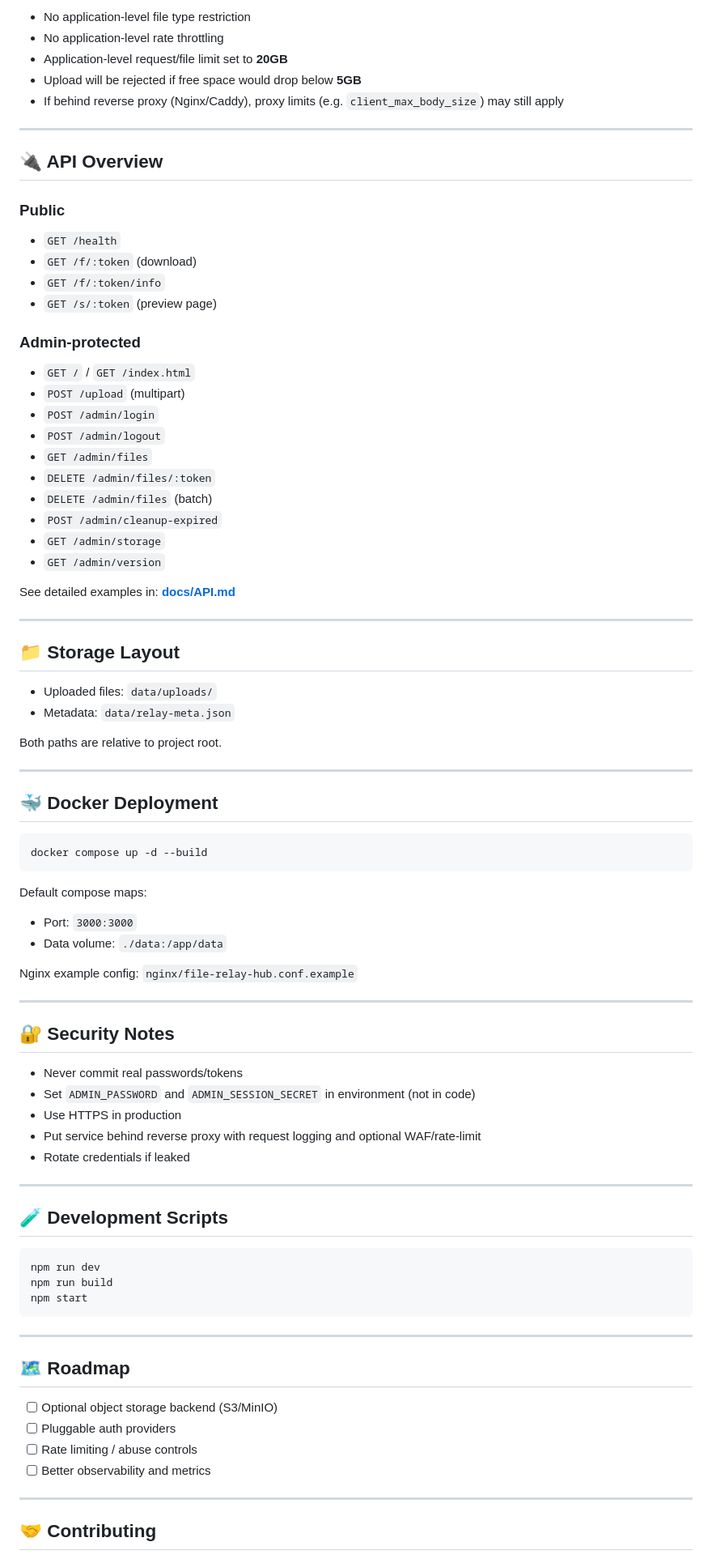
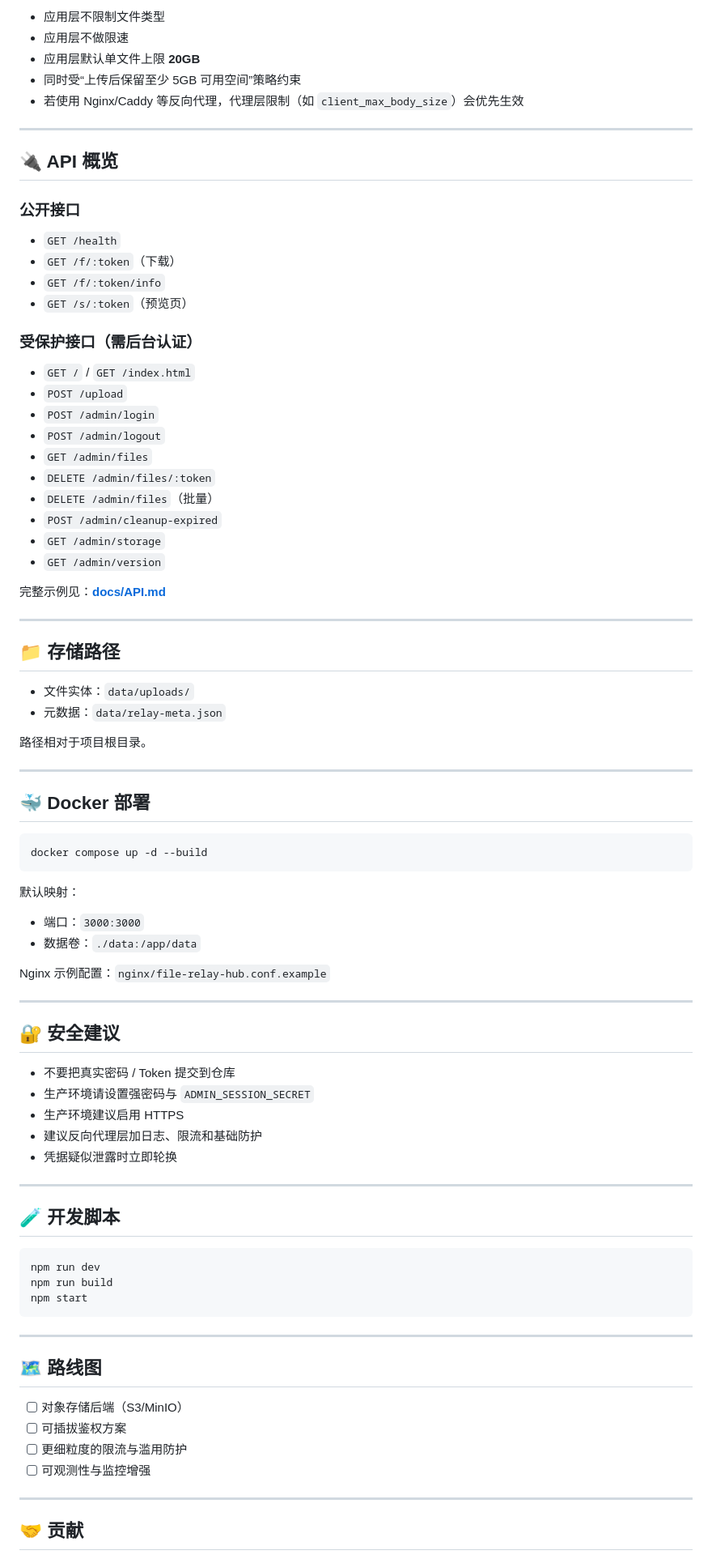
Before and after one commit to XingCheng3/file-relay-hub, a Markdown page: README.md, the part around one of its changes. Shown at 81% size. Rendered like a GitHub page.

````diff
--- a/README.md
+++ b/README.md
@@ -86,72 +85,70 @@ Open: `http://127.0.0.1:3000/`
 
-- No application-level file type restriction
-- No application-level rate throttling
-- Application-level request/file limit set to **20GB**
-- Upload will be rejected if free space would drop below **5GB**
-- If behind reverse proxy (Nginx/Caddy), proxy limits (e.g. `client_max_body_size`) may still apply
+- 应用层不限制文件类型
+- 应用层不做限速
+- 应用层默认单文件上限 **20GB**
+- 同时受“上传后保留至少 5GB 可用空间”策略约束
+- 若使用 Nginx/Caddy 等反向代理，代理层限制（如 `client_max_body_size`）会优先生效
 
 ---
 
-## 🔌 API Overview
+## 🔌 API 概览
 
-### Public
+### 公开接口
+- `GET /health`
+- `GET /f/:token`（下载）
+- `GET /f/:token/info`
+- `GET /s/:token`（预览页）
 
-- `GET /health`
-- `GET /f/:token` (download)
-- `GET /f/:token/info`
-- `GET /s/:token` (preview page)
-
-### Admin-protected
-
+### 受保护接口（需后台认证）
 - `GET /` / `GET /index.html`
-- `POST /upload` (multipart)
+- `POST /upload`
 - `POST /admin/login`
 - `POST /admin/logout`
 - `GET /admin/files`
 - `DELETE /admin/files/:token`
-- `DELETE /admin/files` (batch)
+- `DELETE /admin/files`（批量）
 - `POST /admin/cleanup-expired`
 - `GET /admin/storage`
 - `GET /admin/version`
 
-See detailed examples in: **[docs/API.md](./docs/API.md)**
+完整示例见：**[docs/API.md](./docs/API.md)**
 
 ---
 
-## 📁 Storage Layout
+## 📁 存储路径
 
-- Uploaded files: `data/uploads/`
-- Metadata: `data/relay-meta.json`
+- 文件实体：`data/uploads/`
+- 元数据：`data/relay-meta.json`
 
-Both paths are relative to project root.
+路径相对于项目根目录。
 
 ---
 
-## 🐳 Docker Deployment
+## 🐳 Docker 部署
 
 ```bash
 docker compose up -d --build
 ```
 
-Default compose maps:
-- Port: `3000:3000`
-- Data volume: `./data:/app/data`
+默认映射：
+- 端口：`3000:3000`
+- 数据卷：`./data:/app/data`
 
-Nginx example config: `nginx/file-relay-hub.conf.example`
+Nginx 示例配置：`nginx/file-relay-hub.conf.example`
 
 ---
 
-## 🔐 Security Notes
+## 🔐 安全建议
 
-- Never commit real passwords/tokens
-- Set `ADMIN_PASSWORD` and `ADMIN_SESSION_SECRET` in environment (not in code)
-- Use HTTPS in production
-- Put service behind reverse proxy with request logging and optional WAF/rate-limit
-- Rotate credentials if leaked
+- 不要把真实密码 / Token 提交到仓库
+- 生产环境请设置强密码与 `ADMIN_SESSION_SECRET`
+- 生产环境建议启用 HTTPS
+- 建议反向代理层加日志、限流和基础防护
+- 凭据疑似泄露时立即轮换
 
 ---
 
-## 🧪 Development Scripts
+## 🧪 开发脚本
 
 ```bash
 npm run dev
@@ -161,14 +158,14 @@ npm start
 
 ---
 
-## 🗺️ Roadmap
+## 🗺️ 路线图
 
-- [ ] Optional object storage backend (S3/MinIO)
-- [ ] Pluggable auth providers
-- [ ] Rate limiting / abuse controls
-- [ ] Better observability and metrics
+- [ ] 对象存储后端（S3/MinIO）
+- [ ] 可插拔鉴权方案
+- [ ] 更细粒度的限流与滥用防护
+- [ ] 可观测性与监控增强
 
 ---
 
-## 🤝 Contributing
+## 🤝 贡献
 
````
Also changed, not shown: other parts of README.md (+41 -42 lines), README.en.md (added, +185 -0 lines).
